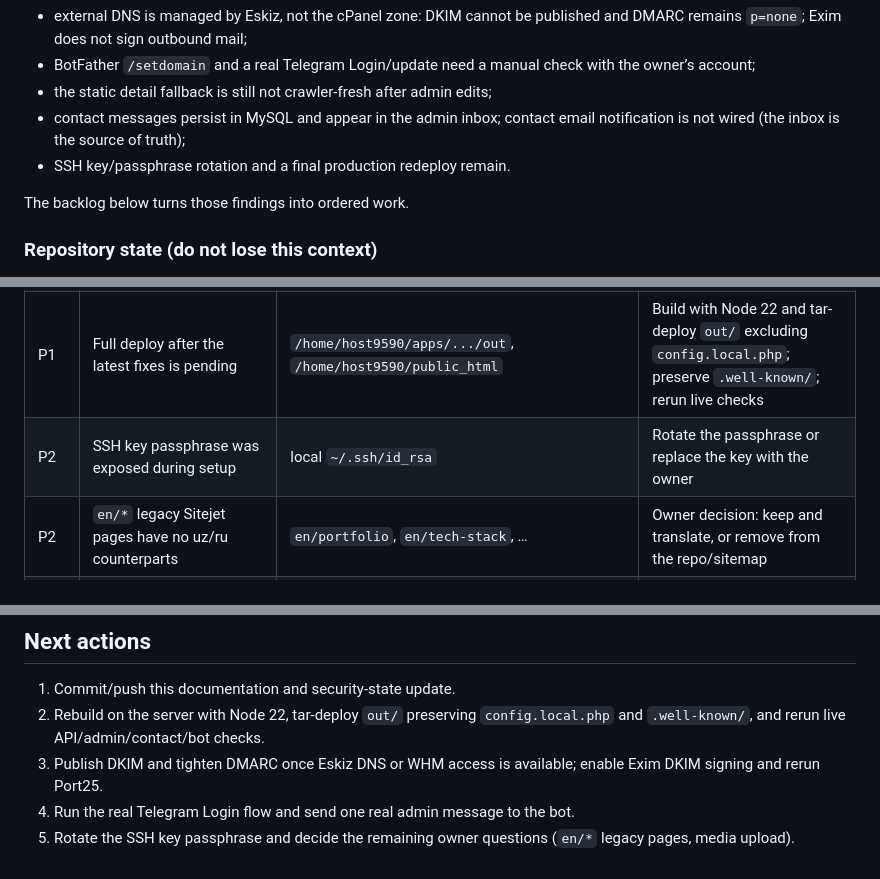
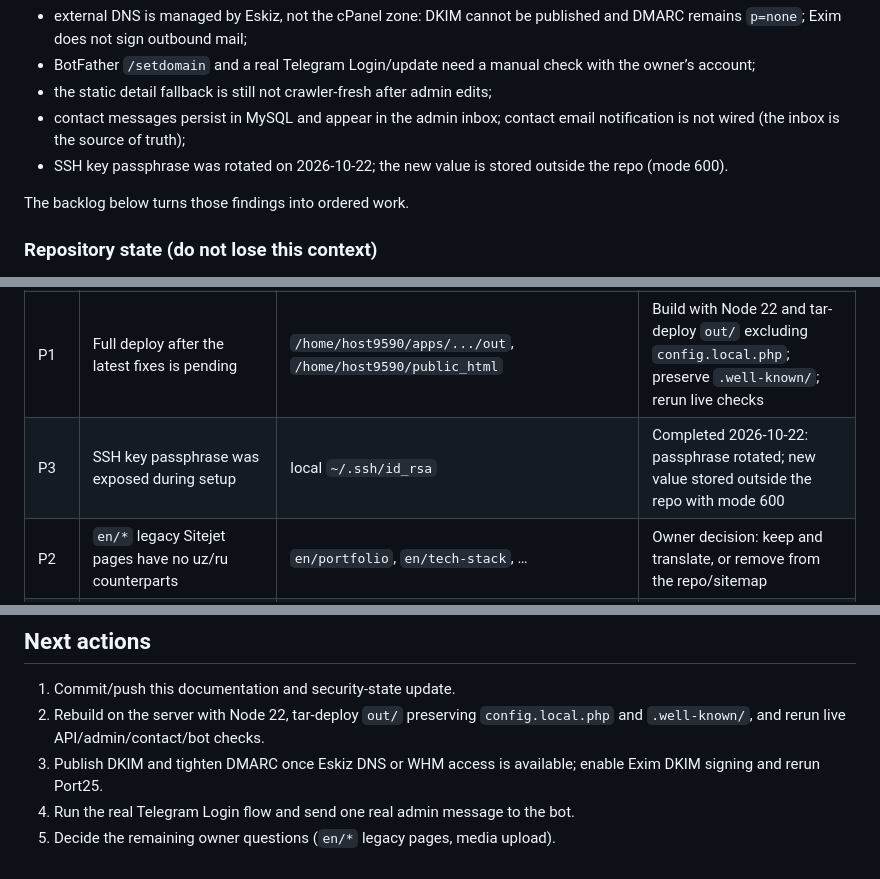
Before and after one commit to otaboyevsardorbek1/otaboyev-sardorbek.uz, a Markdown page: tz.md, 3 parts joined by grey strips. GitHub-like rendering.

```diff
--- a/tz.md
+++ b/tz.md
@@ -26,7 +26,7 @@ The implemented architecture is coherent: static Next pages, a PHP-only runtime
 - BotFather `/setdomain` and a real Telegram Login/update need a manual check with the owner’s account;
 - the static detail fallback is still not crawler-fresh after admin edits;
 - contact messages persist in MySQL and appear in the admin inbox; contact email notification is not wired (the inbox is the source of truth);
-- SSH key/passphrase rotation and a final production redeploy remain.
+- SSH key passphrase was rotated on 2026-10-22; the new value is stored outside the repo (mode 600).
 
 The backlog below turns those findings into ordered work.
 
@@ -62,7 +62,7 @@ Production DB/mailbox/bot/admin configuration is complete and smoke-tested. Rema
 | P1 | DKIM is absent and DMARC is `p=none`; Exim does not sign | external DNS (`ns1/ns2.eskiz.uz`), cPanel/WHM; Port25 report | Publish a fresh `default._domainkey` TXT and set DMARC to `p=quarantine` once provider/WHM access exists; enable Exim DKIM signing; rerun Port25 |
 | P1 | BotFather domain and a real Telegram admin update are not verified | BotFather; `@otaboyev_sardorbek_uz_bot`; `/admin/` widget | Run `/setdomain otaboyev-sardorbek.uz`, log in with the real Telegram account, and send one real `/help`/`/inbox` message to the bot |
 | P1 | Full deploy after the latest fixes is pending | `/home/host9590/apps/.../out`, `/home/host9590/public_html` | Build with Node 22 and tar-deploy `out/` excluding `config.local.php`; preserve `.well-known/`; rerun live checks |
-| P2 | SSH key passphrase was exposed during setup | local `~/.ssh/id_rsa` | Rotate the passphrase or replace the key with the owner |
+| P3 | SSH key passphrase was exposed during setup | local `~/.ssh/id_rsa` | Completed 2026-10-22: passphrase rotated; new value stored outside the repo with mode 600 |
 | P2 | `en/*` legacy Sitejet pages have no uz/ru counterparts | `en/portfolio`, `en/tech-stack`, … | Owner decision: keep and translate, or remove from the repo/sitemap |
 | P3 | Detail fallback is build-time HTML; crawlers may see stale copy after admin edits | `components/ProjectDetail.jsx`, `[slug]/page.js` | Accept for now or add a production rebuild/publish hook |
 | P3 | Generic detail route serves listing metadata/canonical until JS runs | `app/(site)/[locale]/projects/view/page.js` | Add static/generic metadata strategy or accept the JS-only correction |
@@ -134,4 +134,4 @@ When architecture, routes, schema, deploy steps or security behavior change, upd
 2. Rebuild on the server with Node 22, tar-deploy `out/` preserving `config.local.php` and `.well-known/`, and rerun live API/admin/contact/bot checks.
 3. Publish DKIM and tighten DMARC once Eskiz DNS or WHM access is available; enable Exim DKIM signing and rerun Port25.
 4. Run the real Telegram Login flow and send one real admin message to the bot.
-5. Rotate the SSH key passphrase and decide the remaining owner questions (`en/*` legacy pages, media upload).
+5. Decide the remaining owner questions (`en/*` legacy pages, media upload).
```
Also changed, not shown: tz_master.md (+2 -1 lines).
